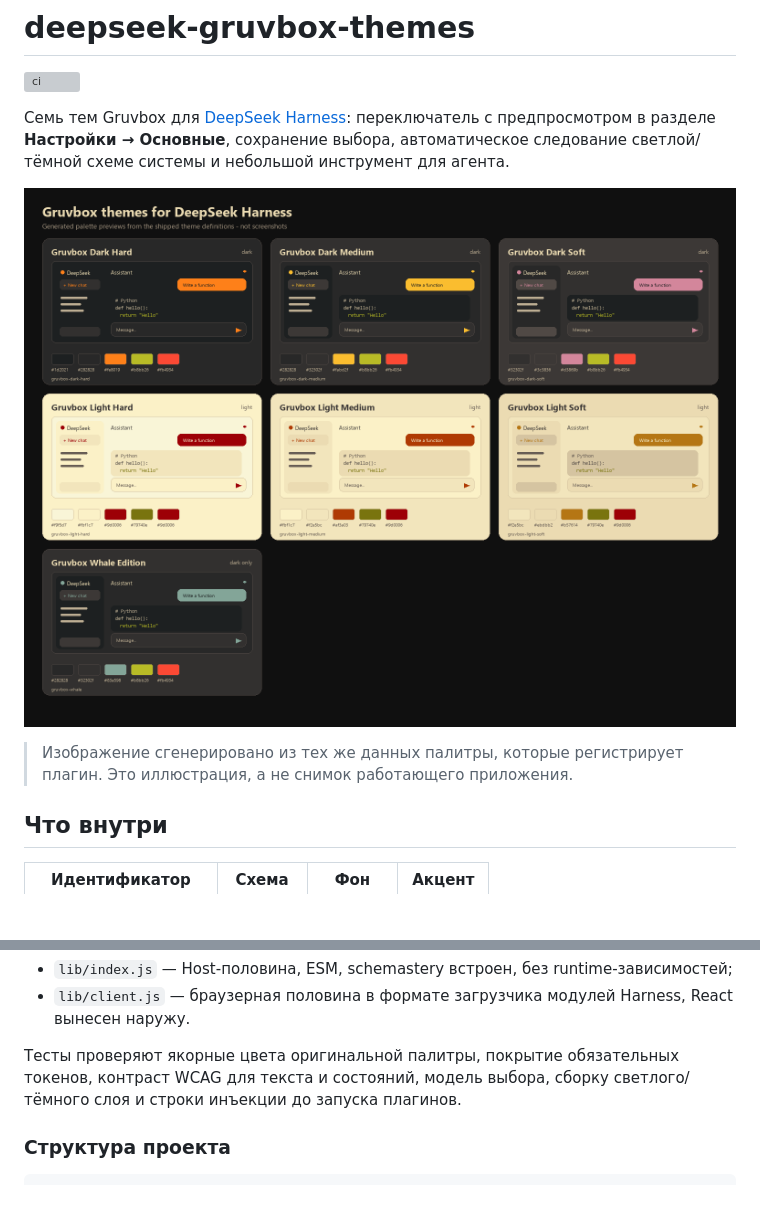
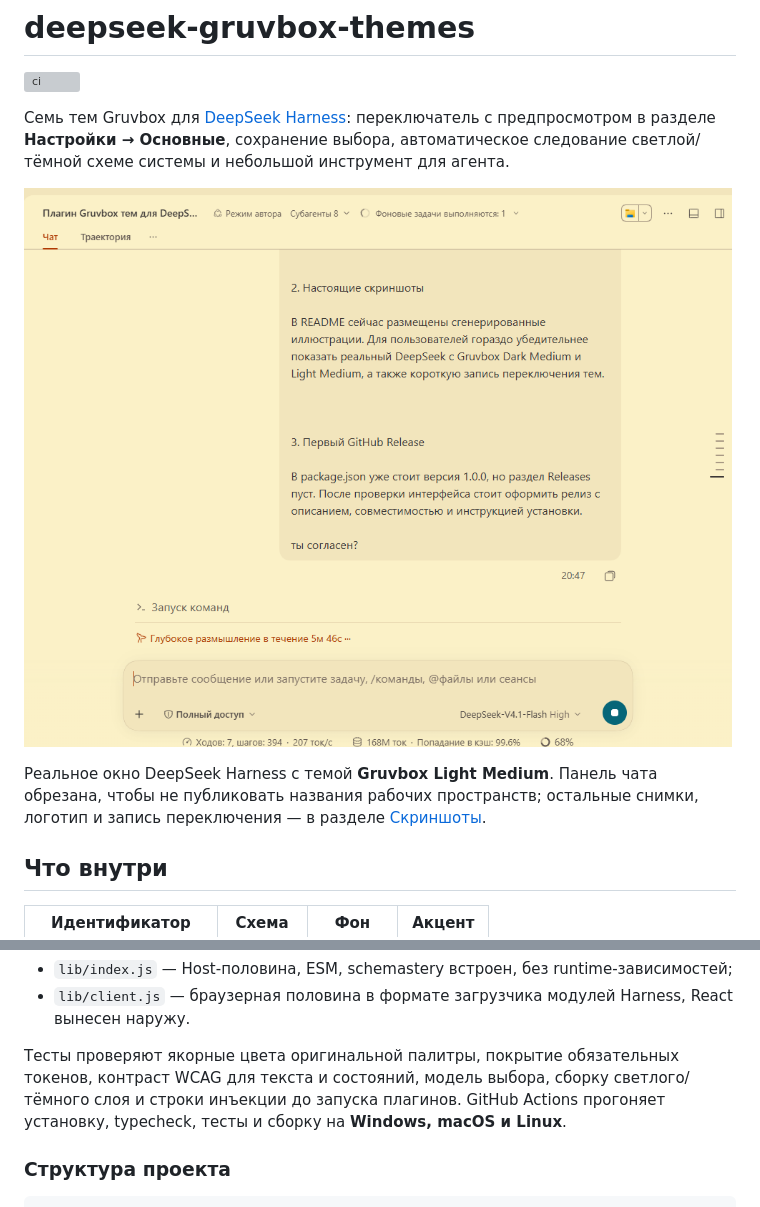
Before and after one commit to kuzmin-lemmi/deepseek-gruvbox-themes, a Markdown page: README.ru.md, 2 parts joined by grey strips. GitHub-like rendering; pictures changed too: docs/screenshots/light-medium.png (added); blank space fills up the shorter version; grey boxes are pictures that could not be loaded.

```diff
--- a/README.ru.md
+++ b/README.ru.md
@@ -4,9 +4,9 @@
 
 Семь тем Gruvbox для [DeepSeek Harness](https://github.com/deepseek-ai/deepseek-harness): переключатель с предпросмотром в разделе **Настройки → Основные**, сохранение выбора, автоматическое следование светлой/тёмной схеме системы и небольшой инструмент для агента.
 
-![Сгенерированные превью всех семи тем](docs/previews/contact-sheet.png)
+![Gruvbox Light Medium в DeepSeek Harness](docs/screenshots/light-medium.png)
 
-> Изображение сгенерировано из тех же данных палитры, которые регистрирует плагин. Это иллюстрация, а не снимок работающего приложения.
+Реальное окно DeepSeek Harness с темой **Gruvbox Light Medium**. Панель чата обрезана, чтобы не публиковать названия рабочих пространств; остальные снимки, логотип и запись переключения — в разделе [Скриншоты](#скриншоты).
 
 ## Что внутри
 
@@ -164,7 +190,7 @@ pnpm run previews:png   # дополнительно собрать контак
 - `lib/index.js` — Host-половина, ESM, schemastery встроен, без runtime-зависимостей;
 - `lib/client.js` — браузерная половина в формате загрузчика модулей Harness, React вынесен наружу.
 
-Тесты проверяют якорные цвета оригинальной палитры, покрытие обязательных токенов, контраст WCAG для текста и состояний, модель выбора, сборку светлого/тёмного слоя и строки инъекции до запуска плагинов.
+Тесты проверяют якорные цвета оригинальной палитры, покрытие обязательных токенов, контраст WCAG для текста и состояний, модель выбора, сборку светлого/тёмного слоя и строки инъекции до запуска плагинов. GitHub Actions прогоняет установку, typecheck, тесты и сборку на **Windows, macOS и Linux**.
 
 ### Структура проекта
 
```
Also changed, not shown: other parts of README.ru.md (+26 -0 lines), README.md (+29 -3 lines), docs/screenshots/brand-dark-medium.png (added), docs/screenshots/brand-light-medium.png (added), docs/screenshots/dark-medium.png (added), 1 other file.
